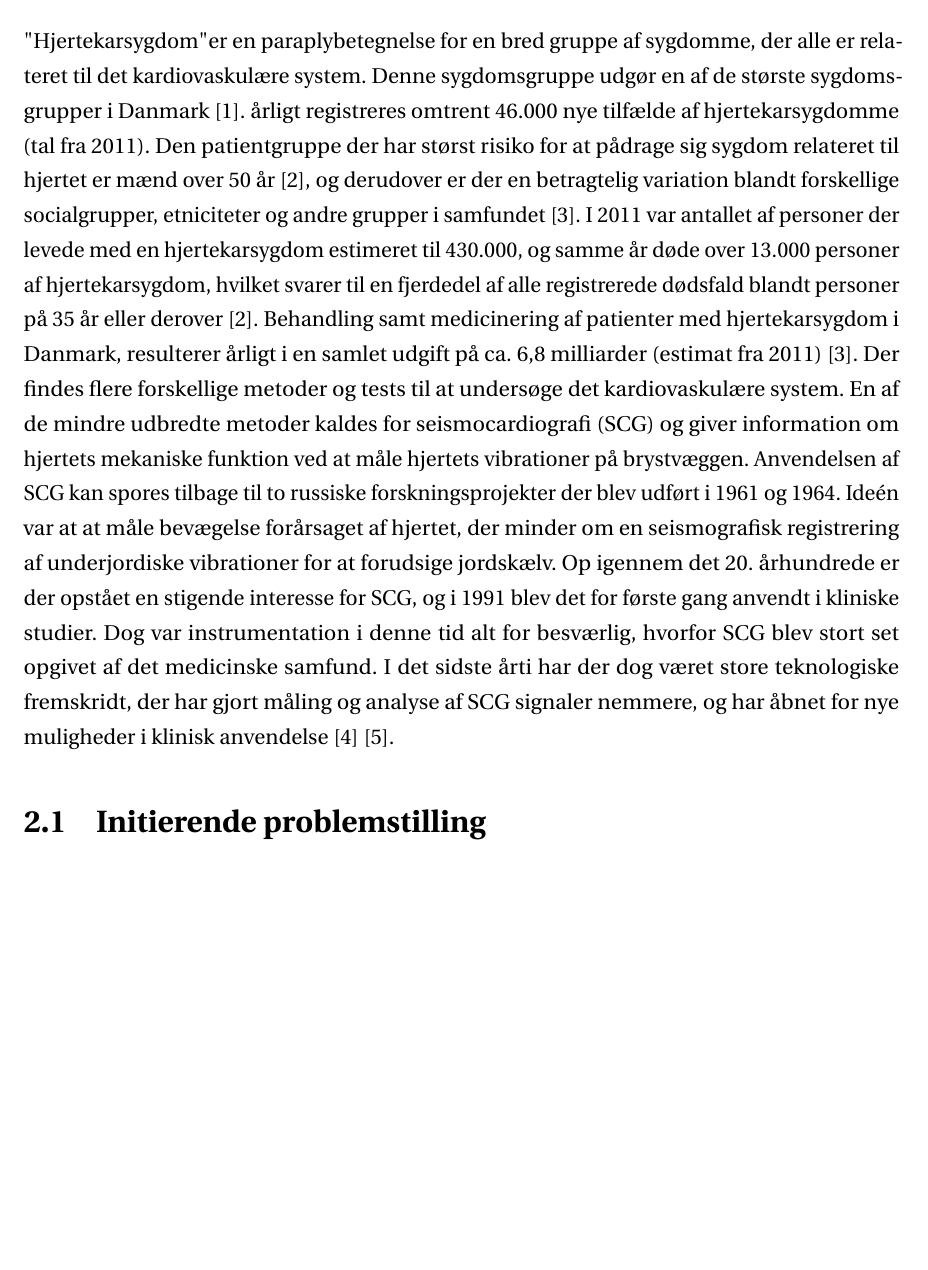
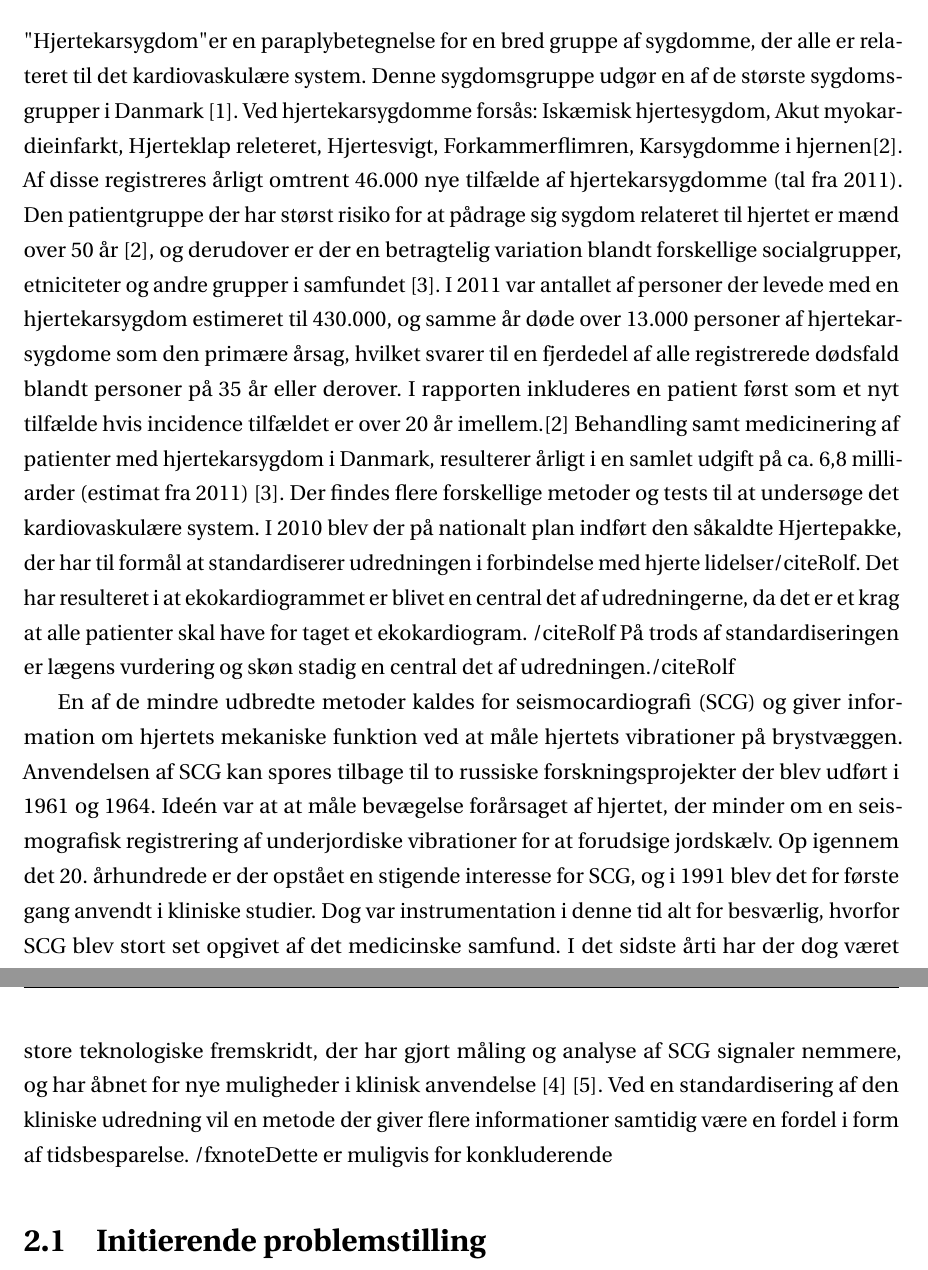
Before and after one commit to xraycat123/16gr4404, a LaTeX document (arbejdsblad/main.tex, which reads arbejdsblad/sections/start/indledning.tex): part of page 5 of 19 before the commit and two parts of pages 5 and 6 of 19 after it, the two joined at a grey line, cut so that both start at the same text, the shorter picture padded with empty space. Compiled offline with pdfLaTeX.

Commit message:
Tilføjelser til Indledning
Der er forsøgt at skabe mere sammenhænd, og forbedringer i forhold til
thomas´s kommentarer.

```diff
--- a/arbejdsblad/sections/start/indledning.tex
+++ b/arbejdsblad/sections/start/indledning.tex
@@ -1,5 +1,8 @@
 \chapter{Indledning} \label{Indledning}
 
-\textquotedbl Hjertekarsygdom\textquotedbl er en paraplybetegnelse for en bred gruppe af sygdomme, der alle er relateret til det kardiovaskulære system. Denne sygdomsgruppe udgør en af de største sygdomsgrupper i Danmark \cite{livet}. årligt registreres omtrent 46.000 nye tilfælde af hjertekarsygdomme (tal fra 2011). Den patientgruppe der har størst risiko for at pådrage sig sygdom relateret til hjertet er mænd over 50 år \cite{2011}, og derudover er der en betragtelig variation blandt forskellige socialgrupper, etniciteter og andre grupper i samfundet \cite{hjerteforening}. I 2011 var antallet af personer der levede med en hjertekarsygdom estimeret til 430.000, og samme år døde over 13.000 personer af hjertekarsygdom, hvilket svarer til en fjerdedel af alle registrerede dødsfald blandt personer på 35 år eller derover \cite{2011}. Behandling samt medicinering af patienter med hjertekarsygdom i Danmark, resulterer årligt i en samlet udgift på ca. 6,8 milliarder (estimat fra 2011) \cite{hjerteforening}. Der findes flere forskellige metoder og tests til at undersøge det kardiovaskulære system. En af de mindre udbredte metoder kaldes for seismocardiografi (SCG) og giver information om hjertets mekaniske funktion ved at måle hjertets vibrationer på brystvæggen. Anvendelsen af SCG kan spores tilbage til to russiske forskningsprojekter der blev udført  i 1961 og 1964. Ideén var at at måle bevægelse forårsaget af hjertet, der minder om en seismografisk registrering af underjordiske vibrationer for at forudsige jordskælv. Op igennem det 20. århundrede er der opstået en stigende interesse for SCG, og i 1991 blev det for første gang anvendt i kliniske studier. Dog var instrumentation i denne tid alt for besværlig, hvorfor SCG blev stort set opgivet af det medicinske samfund. I det sidste årti har der dog været store teknologiske fremskridt, der har gjort måling og analyse af SCG signaler nemmere, og har åbnet for nye muligheder i klinisk anvendelse \cite{onan} \cite{zanetti}.
+\textquotedbl Hjertekarsygdom\textquotedbl er en paraplybetegnelse for en bred gruppe af sygdomme, der alle er relateret til det kardiovaskulære system. Denne sygdomsgruppe udgør en af de største sygdomsgrupper i Danmark \cite{livet}. Ved hjertekarsygdomme forsås: Iskæmisk hjertesygdom, Akut myokardieinfarkt, Hjerteklap releteret, Hjertesvigt, Forkammerflimren, Karsygdomme i hjernen\cite{2011}. Af disse registreres årligt omtrent 46.000 nye tilfælde af hjertekarsygdomme (tal fra 2011). Den patientgruppe der har størst risiko for at pådrage sig sygdom relateret til hjertet er mænd over 50 år \cite{2011}, og derudover er der en betragtelig variation blandt forskellige socialgrupper, etniciteter og andre grupper i samfundet \cite{hjerteforening}. I 2011 var antallet af personer der levede med en hjertekarsygdom estimeret til 430.000, og samme år døde over 13.000 personer af hjertekarsygdome som den primære årsag, hvilket svarer til en fjerdedel af alle registrerede dødsfald blandt personer på 35 år eller derover. I rapporten inkluderes en patient først som et nyt tilfælde hvis incidence tilfældet er over 20 år imellem.\cite{2011} Behandling samt medicinering af patienter med hjertekarsygdom i Danmark, resulterer årligt i en samlet udgift på ca. 6,8 milliarder (estimat fra 2011) \cite{hjerteforening}. Der findes flere forskellige metoder og tests til at undersøge det kardiovaskulære system. I 2010 blev der på nationalt plan indført den såkaldte Hjertepakke, der har til formål at standardiserer udredningen i forbindelse med hjerte lidelser/cite{Rolf}. Det har resulteret i at ekokardiogrammet er blivet en central det af udredningerne, da det er et krag at alle patienter skal have for taget et ekokardiogram. /cite{Rolf} På trods af standardiseringen er lægens vurdering og skøn stadig en central det af udredningen./cite{Rolf}
+
+
+ En af de mindre udbredte metoder kaldes for seismocardiografi (SCG) og giver information om hjertets mekaniske funktion ved at måle hjertets vibrationer på brystvæggen. Anvendelsen af SCG kan spores tilbage til to russiske forskningsprojekter der blev udført  i 1961 og 1964. Ideén var at at måle bevægelse forårsaget af hjertet, der minder om en seismografisk registrering af underjordiske vibrationer for at forudsige jordskælv. Op igennem det 20. århundrede er der opstået en stigende interesse for SCG, og i 1991 blev det for første gang anvendt i kliniske studier. Dog var instrumentation i denne tid alt for besværlig, hvorfor SCG blev stort set opgivet af det medicinske samfund. I det sidste årti har der dog været store teknologiske fremskridt, der har gjort måling og analyse af SCG signaler nemmere, og har åbnet for nye muligheder i klinisk anvendelse \cite{onan} \cite{zanetti}. Ved en standardisering af den kliniske udredning vil en metode der giver flere informationer samtidig være en fordel i form af tidsbesparelse. /fxnote{Dette er muligvis for konkluderende}
 
 \section{Initierende problemstilling} Kan SCG bidrage til de nuværende metoder med yderligere information om hjertets
```
